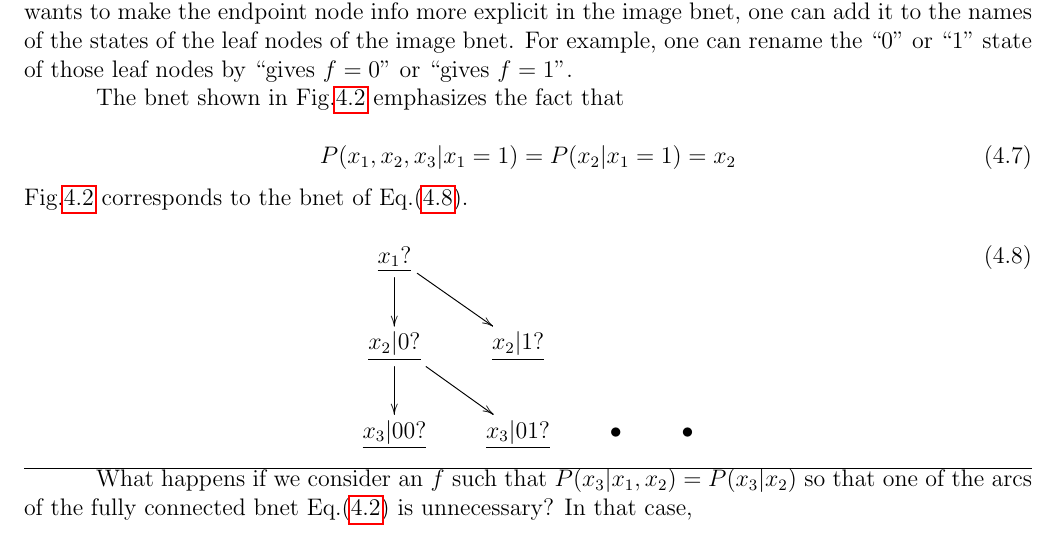
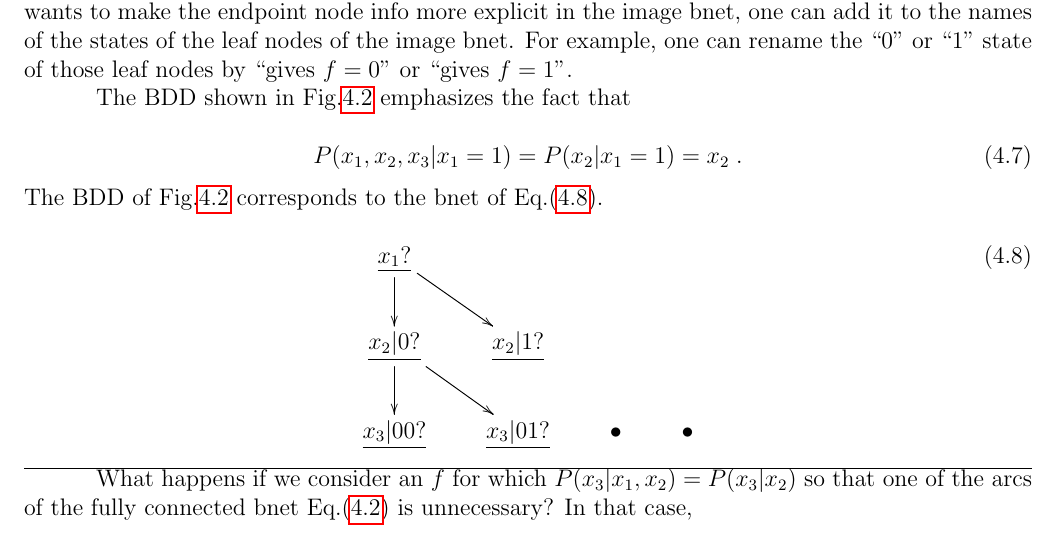
Before and after one commit to rrtucci/Bayesuvius, a LaTeX thesis (main.tex, which reads binarydd/binarydd.tex): part of page 15 of 86, cut so that both start at the same text. Compiled offline with pdfLaTeX.

```diff
--- a/binarydd/binarydd.tex
+++ b/binarydd/binarydd.tex
@@ -193,15 +193,16 @@
 those leaf nodes by ``gives $f=0$"
 or ``gives $f=1$".
 
-The bnet shown in
+The BDD shown in
 Fig.\ref{fig-bdd}
 emphasizes the
 fact that
 
 \beq
 P(x_1,x_2,x_3|x_1=1)=P(x_2|x_1=1)=x_2
+\;.
 \eeq
-Fig.\ref{fig-bdd}
+The BDD of Fig.\ref{fig-bdd}
 corresponds to
 the bnet of
 Eq.(\ref{eq-bdd-bnet}).
@@ -223,7 +224,7 @@
 
 \hrule
 What happens
-if we consider an $f$ such that
+if we consider an $f$ for which
 $P(x_3|x_1, x_2)=P(x_3|x_2)$ so that
 one of the arcs of the
 fully connected bnet Eq.(\ref{eq-bdd-full-bnet})
```
Also changed, not shown: main.pdf.
